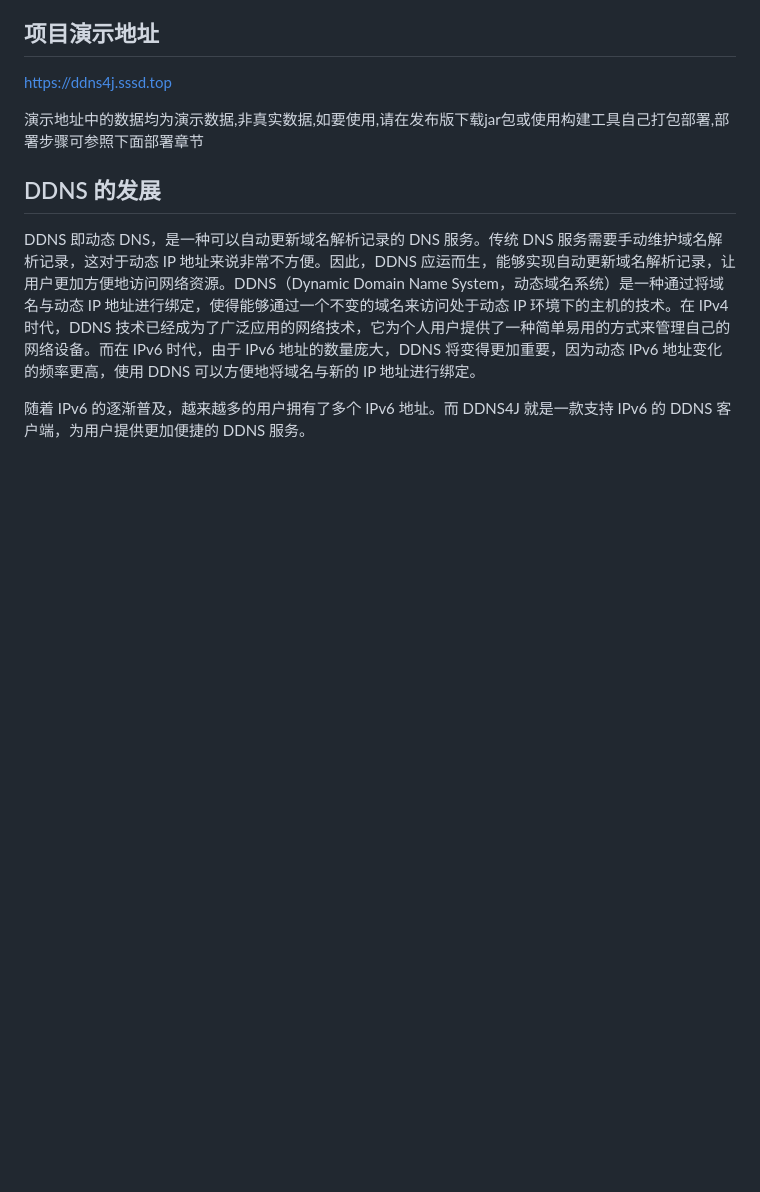
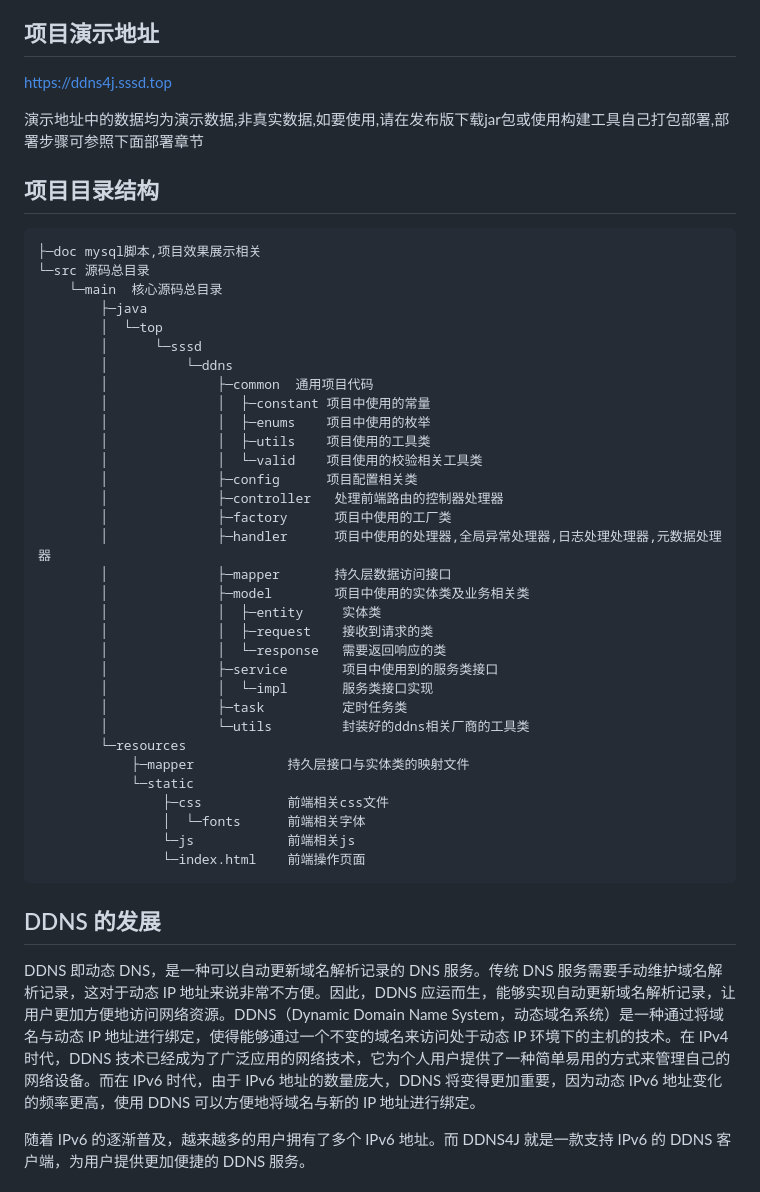
Before and after one commit to sssdgithub/ddns4j, a Markdown page: README.md, the part around the change printed below. Drawn GitHub-style; blank space fills up the shorter version.

````diff
--- a/README.md
+++ b/README.md
@@ -19,6 +44,41 @@ https://ddns4j.sssd.top
 
 演示地址中的数据均为演示数据,非真实数据,如要使用,请在发布版下载jar包或使用构建工具自己打包部署,部署步骤可参照下面部署章节
 
+## 项目目录结构
+```
+├─doc mysql脚本,项目效果展示相关
+└─src 源码总目录
+    └─main  核心源码总目录
+        ├─java
+        │  └─top
+        │      └─sssd
+        │          └─ddns
+        │              ├─common  通用项目代码
+        │              │  ├─constant 项目中使用的常量
+        │              │  ├─enums    项目中使用的枚举
+        │              │  ├─utils    项目使用的工具类
+        │              │  └─valid    项目使用的校验相关工具类
+        │              ├─config      项目配置相关类
+        │              ├─controller   处理前端路由的控制器处理器
+        │              ├─factory      项目中使用的工厂类
+        │              ├─handler      项目中使用的处理器,全局异常处理器,日志处理处理器,元数据处理器
+        │              ├─mapper       持久层数据访问接口
+        │              ├─model        项目中使用的实体类及业务相关类
+        │              │  ├─entity     实体类
+        │              │  ├─request    接收到请求的类
+        │              │  └─response   需要返回响应的类
+        │              ├─service       项目中使用到的服务类接口
+        │              │  └─impl       服务类接口实现
+        │              ├─task          定时任务类
+        │              └─utils         封装好的ddns相关厂商的工具类
+        └─resources
+            ├─mapper            持久层接口与实体类的映射文件
+            └─static
+                ├─css           前端相关css文件
+                │  └─fonts      前端相关字体
+                └─js            前端相关js
+                └─index.html    前端操作页面
+```
 
 ## DDNS 的发展
 DDNS 即动态 DNS，是一种可以自动更新域名解析记录的 DNS 服务。传统 DNS 服务需要手动维护域名解析记录，这对于动态 IP 地址来说非常不方便。因此，DDNS 应运而生，能够实现自动更新域名解析记录，让用户更加方便地访问网络资源。DDNS（Dynamic Domain Name System，动态域名系统）是一种通过将域名与动态 IP 地址进行绑定，使得能够通过一个不变的域名来访问处于动态 IP 环境下的主机的技术。在 IPv4 时代，DDNS 技术已经成为了广泛应用的网络技术，它为个人用户提供了一种简单易用的方式来管理自己的网络设备。而在 IPv6 时代，由于 IPv6 地址的数量庞大，DDNS 将变得更加重要，因为动态 IPv6 地址变化的频率更高，使用 DDNS 可以方便地将域名与新的 IP 地址进行绑定。
````
Also changed, not shown: other parts of README.md (+29 -4 lines), doc/ddns4j-功能区介绍.png (added), doc/ddns4j-详细参数说明.png (added).
